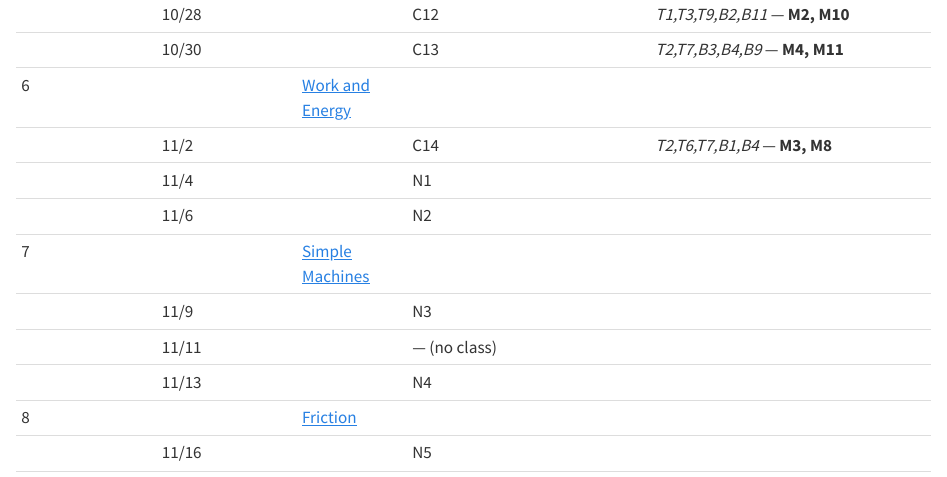
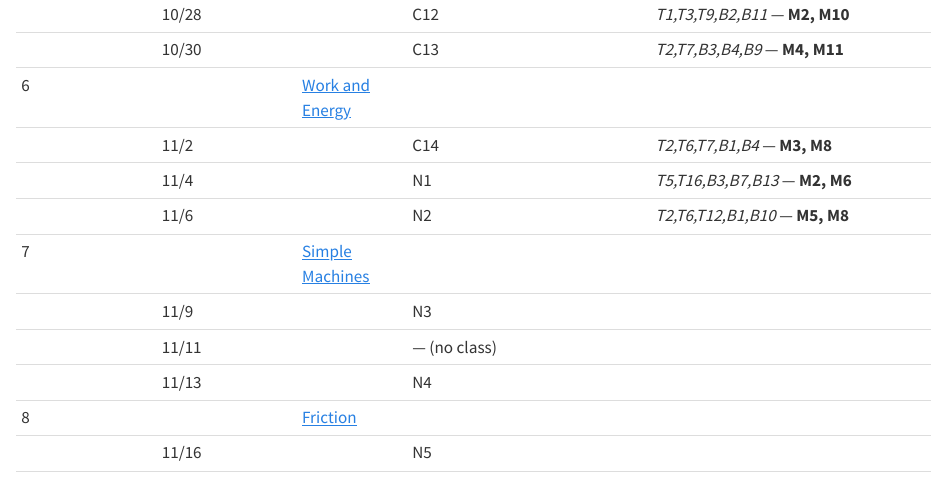
Before and after one commit to dr-kinder/dr-kinder.github.io, a Quarto document (phy-221/index.qmd): the page in a window 1100 px wide, from 2730 px down. Rendered offline with R 4.5, knitr and Pandoc in place of Quarto, with nearby package versions.

Commit message:
PHY 221: add N1 and N2 problems

```diff
--- a/phy-221/index.qmd
+++ b/phy-221/index.qmd
@@ -122,8 +122,8 @@ they conflict with this document, this document takes precedence.
 | | 10/30 | | C13 | _T2,T7,B3,B4,B9_ — **M4, M11** |
 | 6 | | [Work and Energy](../labs/10-work-and-energy.qmd) | | |
 | | 11/2 | | C14 | _T2,T6,T7,B1,B4_ — **M3, M8** |
-| | 11/4 | | N1 | |
-| | 11/6 | | N2 | |
+| | 11/4 | | N1 | _T5,T16,B3,B7,B13_ — **M2, M6** |
+| | 11/6 | | N2 | _T2,T6,T12,B1,B10_ — **M5, M8** |
 | 7 | | [Simple Machines](../labs/09-simple-machines.qmd) | | |
 | | 11/9 | | N3 | |
 | | 11/11 | | — (no class) | |
```
